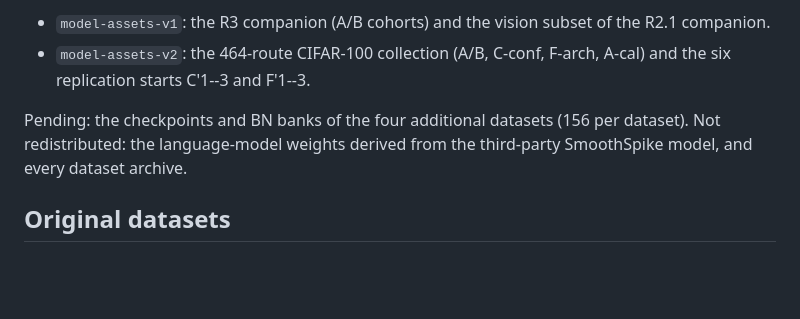
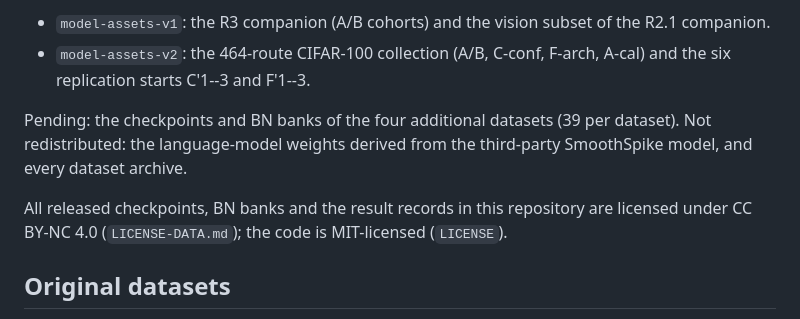
Before and after one commit to Shengda21/SNN3, a Markdown page: DATA.md, the part around the change. GitHub-like rendering; blank space fills up the shorter version.

Commit message:
Add MIT licence for code and CC BY-NC 4.0 for data and checkpoints
LICENSE (MIT) covers the program code; LICENSE-DATA.md (CC BY-NC 4.0) covers the result records and the released checkpoints and BN banks. README and DATA point to both, and the count of pending four-dataset checkpoints is corrected to 39 per dataset.

```diff
--- a/DATA.md
+++ b/DATA.md
@@ -17,7 +17,9 @@ Checkpoints are published as GitHub Releases of this repository (see the table i
 - `model-assets-v1`: the R3 companion (A/B cohorts) and the vision subset of the R2.1 companion.
 - `model-assets-v2`: the 464-route CIFAR-100 collection (A/B, C-conf, F-arch, A-cal) and the six replication starts C'1--3 and F'1--3.
 
-Pending: the checkpoints and BN banks of the four additional datasets (156 per dataset). Not redistributed: the language-model weights derived from the third-party SmoothSpike model, and every dataset archive.
+Pending: the checkpoints and BN banks of the four additional datasets (39 per dataset). Not redistributed: the language-model weights derived from the third-party SmoothSpike model, and every dataset archive.
+
+All released checkpoints, BN banks and the result records in this repository are licensed under CC BY-NC 4.0 (`LICENSE-DATA.md`); the code is MIT-licensed (`LICENSE`).
 
 ## Original datasets
 
```
